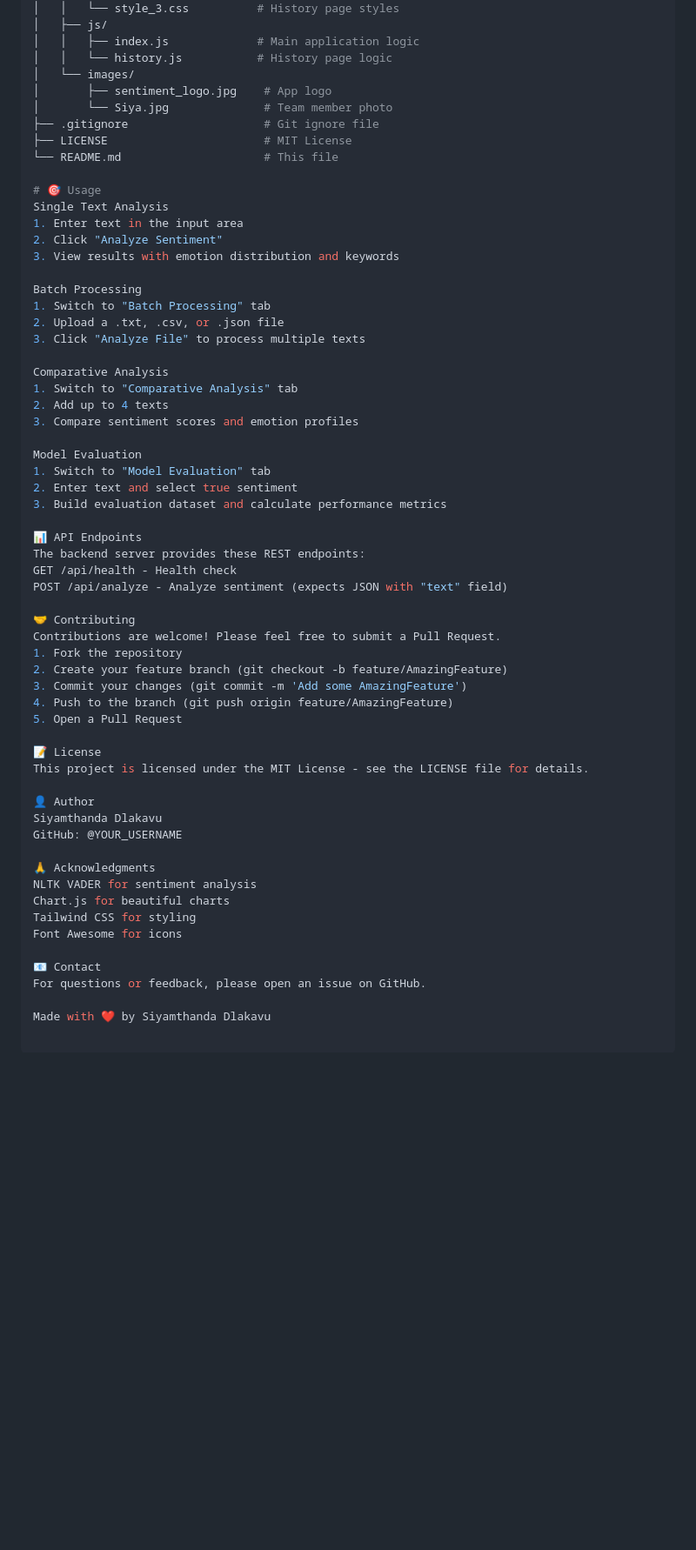
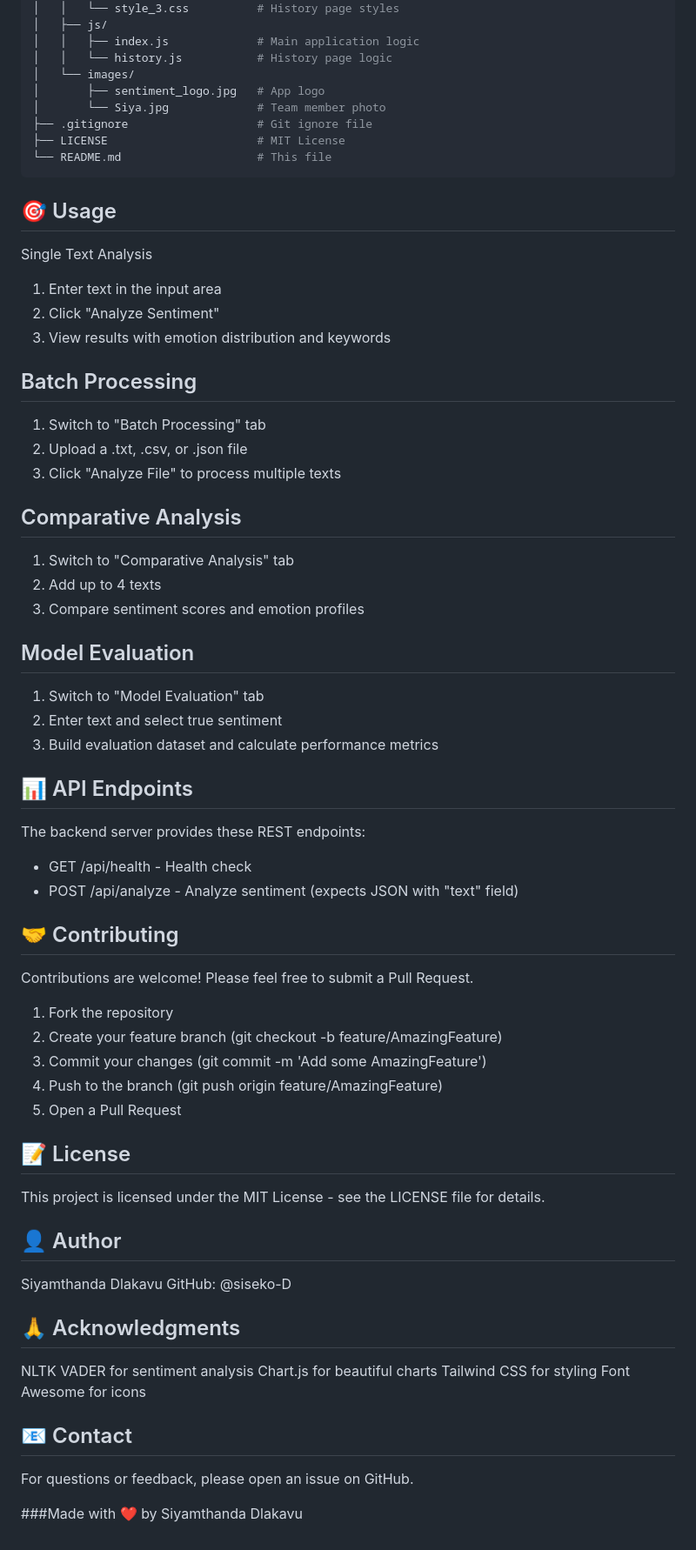
Before and after one commit to siseko-D/SentimentV3, a Markdown page: README.md, the part around one of its changes. Shown at 87% size. GitHub-like rendering; blank space fills up the shorter version.

Commit message:
Improve formatting and content in README.md
Updated README.md to enhance formatting and clarity.

````diff
--- a/README.md
+++ b/README.md
@@ -76,39 +81,40 @@ sentiment-analysis-dashboard/
 │   │   ├── index.js             # Main application logic
 │   │   └── history.js           # History page logic
 │   └── images/
-│       ├── sentiment_logo.jpg    # App logo
-│       └── Siya.jpg              # Team member photo
-├── .gitignore                    # Git ignore file
-├── LICENSE                       # MIT License
-└── README.md                     # This file
+│       ├── sentiment_logo.jpg   # App logo
+│       └── Siya.jpg             # Team member photo
+├── .gitignore                   # Git ignore file
+├── LICENSE                      # MIT License
+└── README.md                    # This file
+```
 
-# 🎯 Usage
+## 🎯 Usage
 Single Text Analysis
 1. Enter text in the input area
 2. Click "Analyze Sentiment"
 3. View results with emotion distribution and keywords
 
-Batch Processing
+## Batch Processing
 1. Switch to "Batch Processing" tab
 2. Upload a .txt, .csv, or .json file
 3. Click "Analyze File" to process multiple texts
 
-Comparative Analysis
+## Comparative Analysis
 1. Switch to "Comparative Analysis" tab
 2. Add up to 4 texts
 3. Compare sentiment scores and emotion profiles
 
-Model Evaluation
+## Model Evaluation
 1. Switch to "Model Evaluation" tab
 2. Enter text and select true sentiment
 3. Build evaluation dataset and calculate performance metrics
 
-📊 API Endpoints
+## 📊 API Endpoints
 The backend server provides these REST endpoints:
-GET /api/health - Health check
-POST /api/analyze - Analyze sentiment (expects JSON with "text" field)
+- GET /api/health - Health check
+- POST /api/analyze - Analyze sentiment (expects JSON with "text" field)
 
-🤝 Contributing
+## 🤝 Contributing
 Contributions are welcome! Please feel free to submit a Pull Request.
 1. Fork the repository
 2. Create your feature branch (git checkout -b feature/AmazingFeature)
@@ -116,20 +122,20 @@ Contributions are welcome! Please feel free to submit a Pull Request.
 4. Push to the branch (git push origin feature/AmazingFeature)
 5. Open a Pull Request
 
-📝 License
+## 📝 License
 This project is licensed under the MIT License - see the LICENSE file for details.
 
-👤 Author
+## 👤 Author
 Siyamthanda Dlakavu
-GitHub: @YOUR_USERNAME
+GitHub: @siseko-D
 
-🙏 Acknowledgments
+## 🙏 Acknowledgments
 NLTK VADER for sentiment analysis
 Chart.js for beautiful charts
 Tailwind CSS for styling
 Font Awesome for icons
 
-📧 Contact
+## 📧 Contact
 For questions or feedback, please open an issue on GitHub.
 
-Made with ❤️ by Siyamthanda Dlakavu
+###Made with ❤️ by Siyamthanda Dlakavu
````
Also changed, not shown: other parts of README.md (+31 -26 lines).
